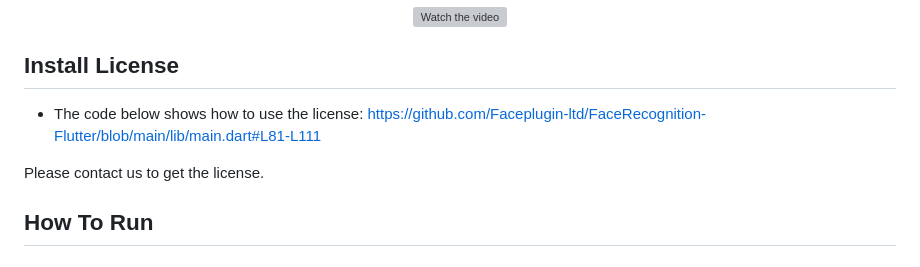
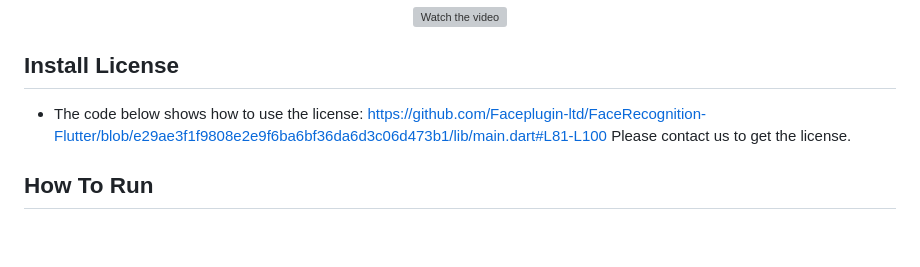
Before and after one commit to Faceplugin-ltd/FaceRecognition-Flutter, a Markdown page: README.md, the part around the change. Rendered like a GitHub page; blank space fills up the shorter version; grey boxes are pictures that could not be loaded.

```diff
--- a/README.md
+++ b/README.md
@@ -42,8 +42,7 @@ Explore `face recognition SDK` `React Native Plugin` from [Faceplugin](https://f
 
 ## Install License
 
-- The code below shows how to use the license: https://github.com/Faceplugin-ltd/FaceRecognition-Flutter/blob/main/lib/main.dart#L81-L111
-
+- The code below shows how to use the license: https://github.com/Faceplugin-ltd/FaceRecognition-Flutter/blob/e29ae3f1f9808e2e9f6ba6bf36da6d3c06d473b1/lib/main.dart#L81-L100
 Please contact us to get the license.
 
 ## How To Run
```
